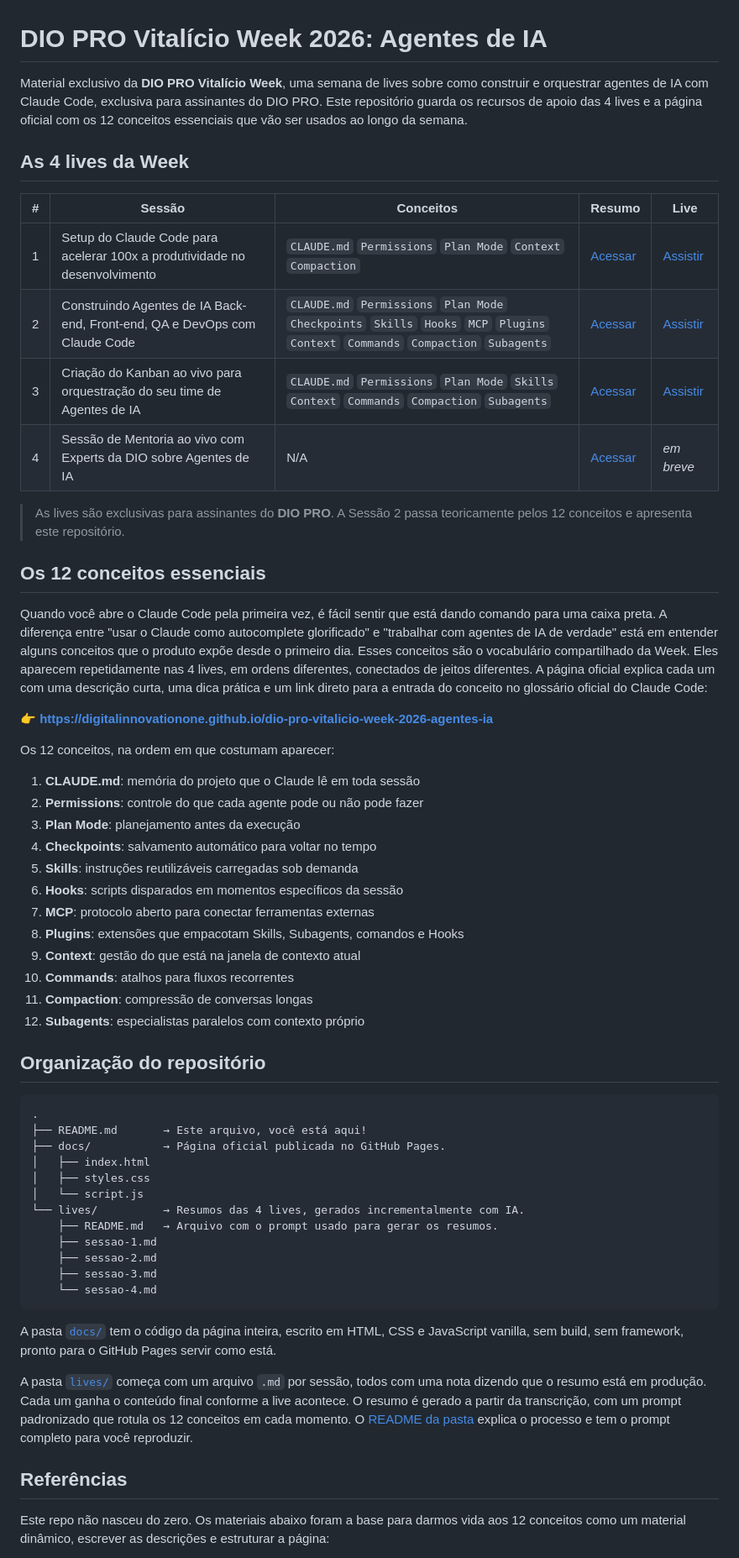
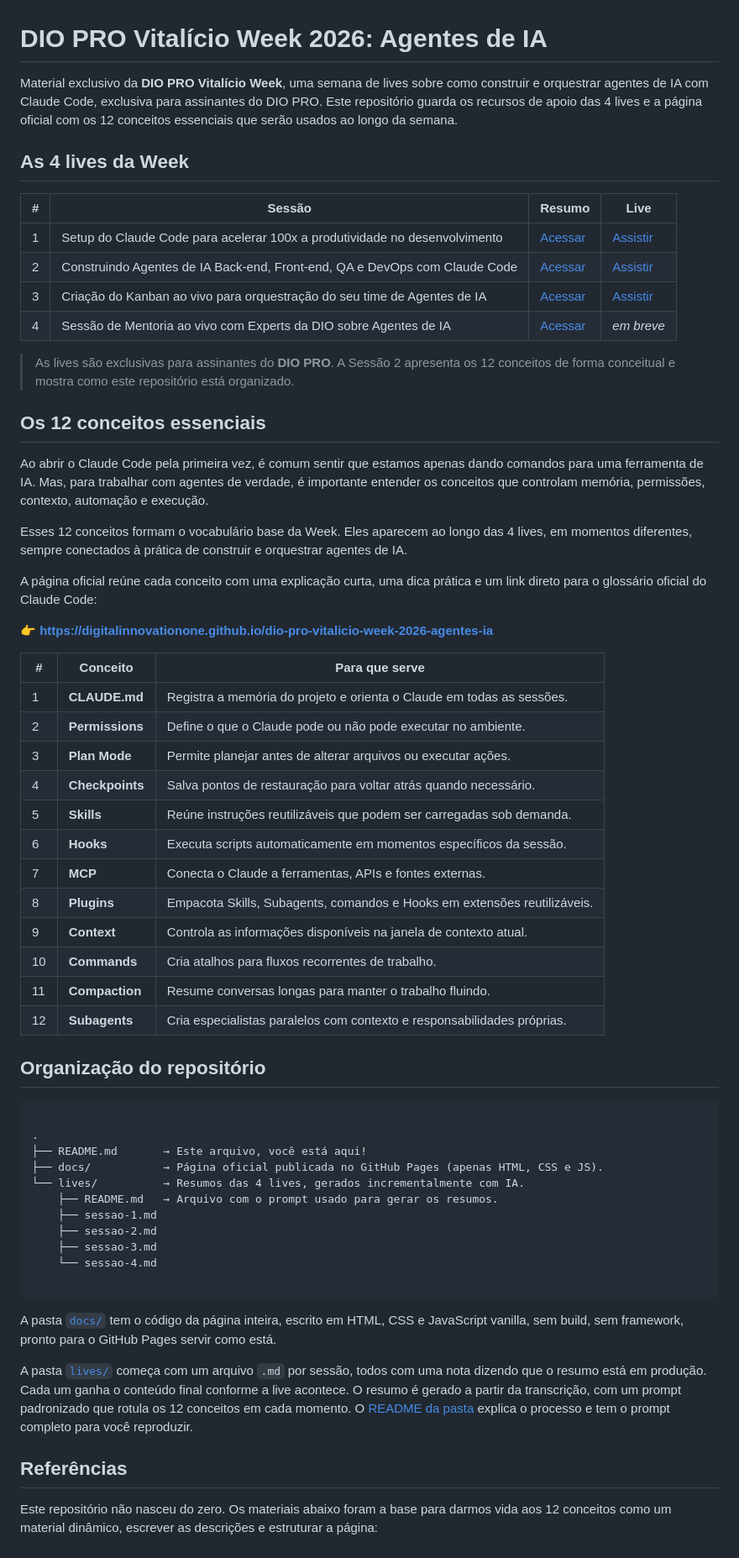
Before and after one commit to digitalinnovationone/dio-pro-vitalicio-week-2026-agentes-ia, a Markdown page: README.md, the part around one of its changes. Shown at 84% size. GitHub-like rendering.

Commit message:
Revise README for clarity and grammar corrections
Updated the README.md to improve clarity and fix grammatical issues.

````diff
--- a/README.md
+++ b/README.md
@@ -1,54 +1,57 @@
 # DIO PRO Vitalício Week 2026: Agentes de IA
 
-Material exclusivo da **DIO PRO Vitalício Week**, uma semana de lives sobre como construir e orquestrar agentes de IA com Claude Code, exclusiva para assinantes do DIO PRO. Este repositório guarda os recursos de apoio das 4 lives e a página oficial com os 12 conceitos essenciais que vão ser usados ao longo da semana.
+Material exclusivo da **DIO PRO Vitalício Week**, uma semana de lives sobre como construir e orquestrar agentes de IA com Claude Code, exclusiva para assinantes do DIO PRO. Este repositório guarda os recursos de apoio das 4 lives e a página oficial com os 12 conceitos essenciais que serão usados ao longo da semana.
 
 ## As 4 lives da Week
 
-| # | Sessão | Conceitos | Resumo | Live |
-|---|--------|-----------|--------|------|
-| 1 | Setup do Claude Code para acelerar 100x a produtividade no desenvolvimento | `CLAUDE.md` `Permissions` `Plan Mode` `Context` `Compaction` | [Acessar](./lives/sessao-1.md) | [Assistir](https://web.dio.me/lives/setup-do-claude-code-para-acelerar-100x-a-produtividade-no-desenvolvimento) |
-| 2 | Construindo Agentes de IA Back-end, Front-end, QA e DevOps com Claude Code | `CLAUDE.md` `Permissions` `Plan Mode` `Checkpoints` `Skills` `Hooks` `MCP` `Plugins` `Context` `Commands` `Compaction` `Subagents` | [Acessar](./lives/sessao-2.md) | [Assistir](https://web.dio.me/lives/construindo-os-agentes-de-inteligencia-artificial-back-end-front-end-qa-e-devops-com-claude-code) |
-| 3 | Criação do Kanban ao vivo para orquestração do seu time de Agentes de IA | `CLAUDE.md` `Permissions` `Plan Mode` `Skills` `Context` `Commands` `Compaction` `Subagents` | [Acessar](./lives/sessao-3.md) | [Assistir](https://web.dio.me/lives/criacao-do-kanban-ao-vivo-para-orquestracao-do-seu-time-de-agentes-de-ai) |
-| 4 | Sessão de Mentoria ao vivo com Experts da DIO sobre Agentes de IA | N/A | [Acessar](./lives/sessao-4.md) | *em breve* |
+| # | Sessão | Resumo | Live |
+|---|--------|--------|------|
+| 1 | Setup do Claude Code para acelerar 100x a produtividade no desenvolvimento | [Acessar](./lives/sessao-1.md) | [Assistir](https://web.dio.me/lives/setup-do-claude-code-para-acelerar-100x-a-produtividade-no-desenvolvimento) |
+| 2 | Construindo Agentes de IA Back-end, Front-end, QA e DevOps com Claude Code | [Acessar](./lives/sessao-2.md) | [Assistir](https://web.dio.me/lives/construindo-os-agentes-de-inteligencia-artificial-back-end-front-end-qa-e-devops-com-claude-code) |
+| 3 | Criação do Kanban ao vivo para orquestração do seu time de Agentes de IA | [Acessar](./lives/sessao-3.md) | [Assistir](https://web.dio.me/lives/criacao-do-kanban-ao-vivo-para-orquestracao-do-seu-time-de-agentes-de-ai) |
+| 4 | Sessão de Mentoria ao vivo com Experts da DIO sobre Agentes de IA | [Acessar](./lives/sessao-4.md) | *em breve* |
 
-> As lives são exclusivas para assinantes do **DIO PRO**. A Sessão 2 passa teoricamente pelos 12 conceitos e apresenta este repositório.
+> As lives são exclusivas para assinantes do **DIO PRO**. A Sessão 2 apresenta os 12 conceitos de forma conceitual e mostra como este repositório está organizado.
 
 ## Os 12 conceitos essenciais
 
-Quando você abre o Claude Code pela primeira vez, é fácil sentir que está dando comando para uma caixa preta. A diferença entre "usar o Claude como autocomplete glorificado" e "trabalhar com agentes de IA de verdade" está em entender alguns conceitos que o produto expõe desde o primeiro dia. Esses conceitos são o vocabulário compartilhado da Week. Eles aparecem repetidamente nas 4 lives, em ordens diferentes, conectados de jeitos diferentes. A página oficial explica cada um com uma descrição curta, uma dica prática e um link direto para a entrada do conceito no glossário oficial do Claude Code:
+Ao abrir o Claude Code pela primeira vez, é comum sentir que estamos apenas dando comandos para uma ferramenta de IA. Mas, para trabalhar com agentes de verdade, é importante entender os conceitos que controlam memória, permissões, contexto, automação e execução.
+
+Esses 12 conceitos formam o vocabulário base da Week. Eles aparecem ao longo das 4 lives, em momentos diferentes, sempre conectados à prática de construir e orquestrar agentes de IA.
+
+A página oficial reúne cada conceito com uma explicação curta, uma dica prática e um link direto para o glossário oficial do Claude Code:
 
 👉 **https://digitalinnovationone.github.io/dio-pro-vitalicio-week-2026-agentes-ia**
 
-Os 12 conceitos, na ordem em que costumam aparecer:
-
-1. **CLAUDE.md**: memória do projeto que o Claude lê em toda sessão
-2. **Permissions**: controle do que cada agente pode ou não pode fazer
-3. **Plan Mode**: planejamento antes da execução
-4. **Checkpoints**: salvamento automático para voltar no tempo
-5. **Skills**: instruções reutilizáveis carregadas sob demanda
-6. **Hooks**: scripts disparados em momentos específicos da sessão
-7. **MCP**: protocolo aberto para conectar ferramentas externas
-8. **Plugins**: extensões que empacotam Skills, Subagents, comandos e Hooks
-9. **Context**: gestão do que está na janela de contexto atual
-10. **Commands**: atalhos para fluxos recorrentes
-11. **Compaction**: compressão de conversas longas
-12. **Subagents**: especialistas paralelos com contexto próprio
+| # | Conceito | Para que serve |
+|---|----------|----------------|
+| 1 | **CLAUDE.md** | Registra a memória do projeto e orienta o Claude em todas as sessões. |
+| 2 | **Permissions** | Define o que o Claude pode ou não pode executar no ambiente. |
+| 3 | **Plan Mode** | Permite planejar antes de alterar arquivos ou executar ações. |
+| 4 | **Checkpoints** | Salva pontos de restauração para voltar atrás quando necessário. |
+| 5 | **Skills** | Reúne instruções reutilizáveis que podem ser carregadas sob demanda. |
+| 6 | **Hooks** | Executa scripts automaticamente em momentos específicos da sessão. |
+| 7 | **MCP** | Conecta o Claude a ferramentas, APIs e fontes externas. |
+| 8 | **Plugins** | Empacota Skills, Subagents, comandos e Hooks em extensões reutilizáveis. |
+| 9 | **Context** | Controla as informações disponíveis na janela de contexto atual. |
+| 10 | **Commands** | Cria atalhos para fluxos recorrentes de trabalho. |
+| 11 | **Compaction** | Resume conversas longas para manter o trabalho fluindo. |
+| 12 | **Subagents** | Cria especialistas paralelos com contexto e responsabilidades próprias. |
 
 ## Organização do repositório
 
 ```
+
 .
 ├── README.md       → Este arquivo, você está aqui!
-├── docs/           → Página oficial publicada no GitHub Pages.
-│   ├── index.html
-│   ├── styles.css
-│   └── script.js
+├── docs/           → Página oficial publicada no GitHub Pages (apenas HTML, CSS e JS).
 └── lives/          → Resumos das 4 lives, gerados incrementalmente com IA.
     ├── README.md   → Arquivo com o prompt usado para gerar os resumos.
     ├── sessao-1.md
     ├── sessao-2.md
     ├── sessao-3.md
     └── sessao-4.md
+
 ```
 
 A pasta [`docs/`](./docs) tem o código da página inteira, escrito em HTML, CSS e JavaScript vanilla, sem build, sem framework, pronto para o GitHub Pages servir como está.
@@ -57,5 +60,5 @@ A pasta [`lives/`](./lives) começa com um arquivo `.md` por sessão, todos com
 
 ## Referências
 
-Este repo não nasceu do zero. Os materiais abaixo foram a base para darmos vida aos 12 conceitos como um material dinâmico, escrever as descrições e estruturar a página:
+Este repositório não nasceu do zero. Os materiais abaixo foram a base para darmos vida aos 12 conceitos como um material dinâmico, escrever as descrições e estruturar a página:
 
````
Also changed, not shown: other parts of README.md (+1 -1 lines).
